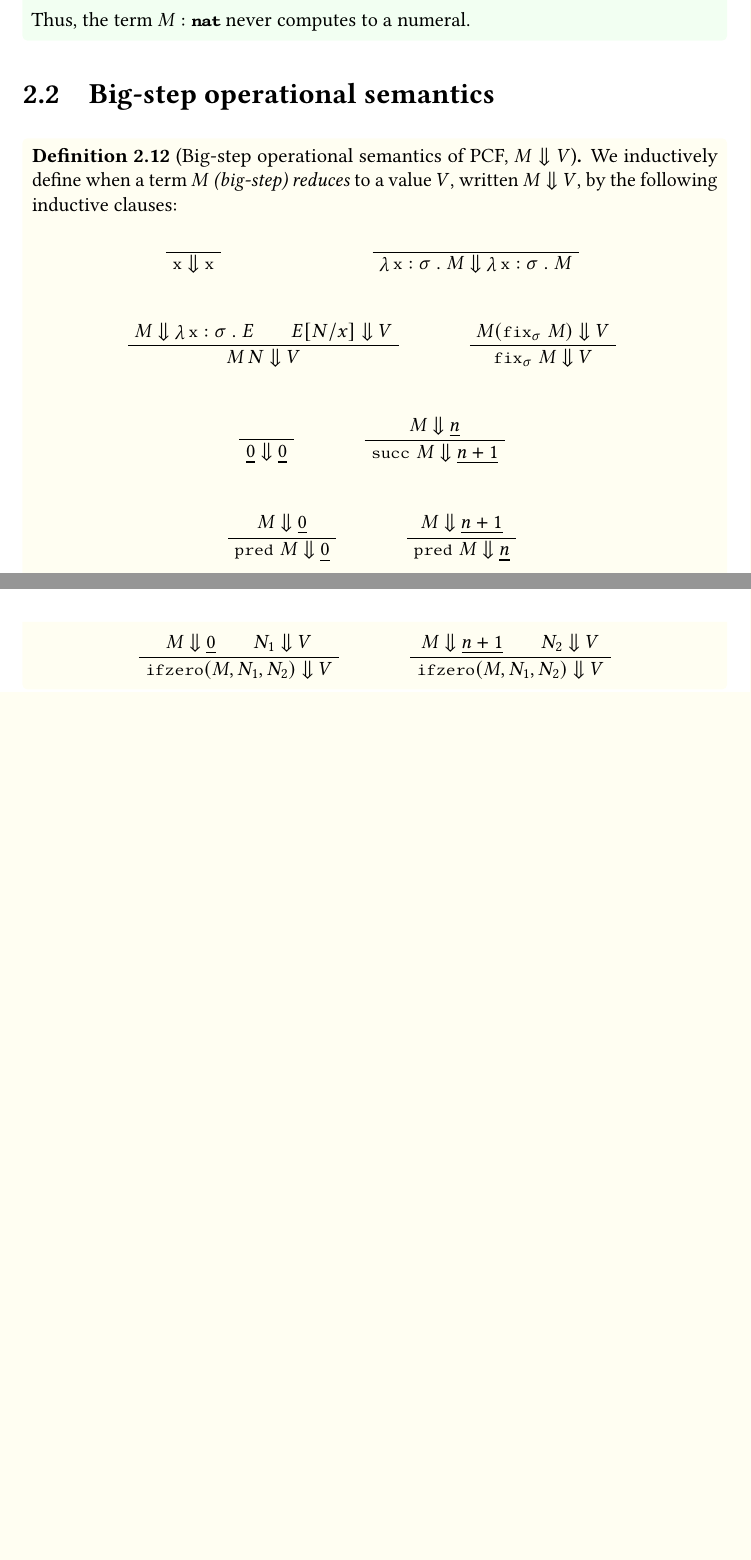
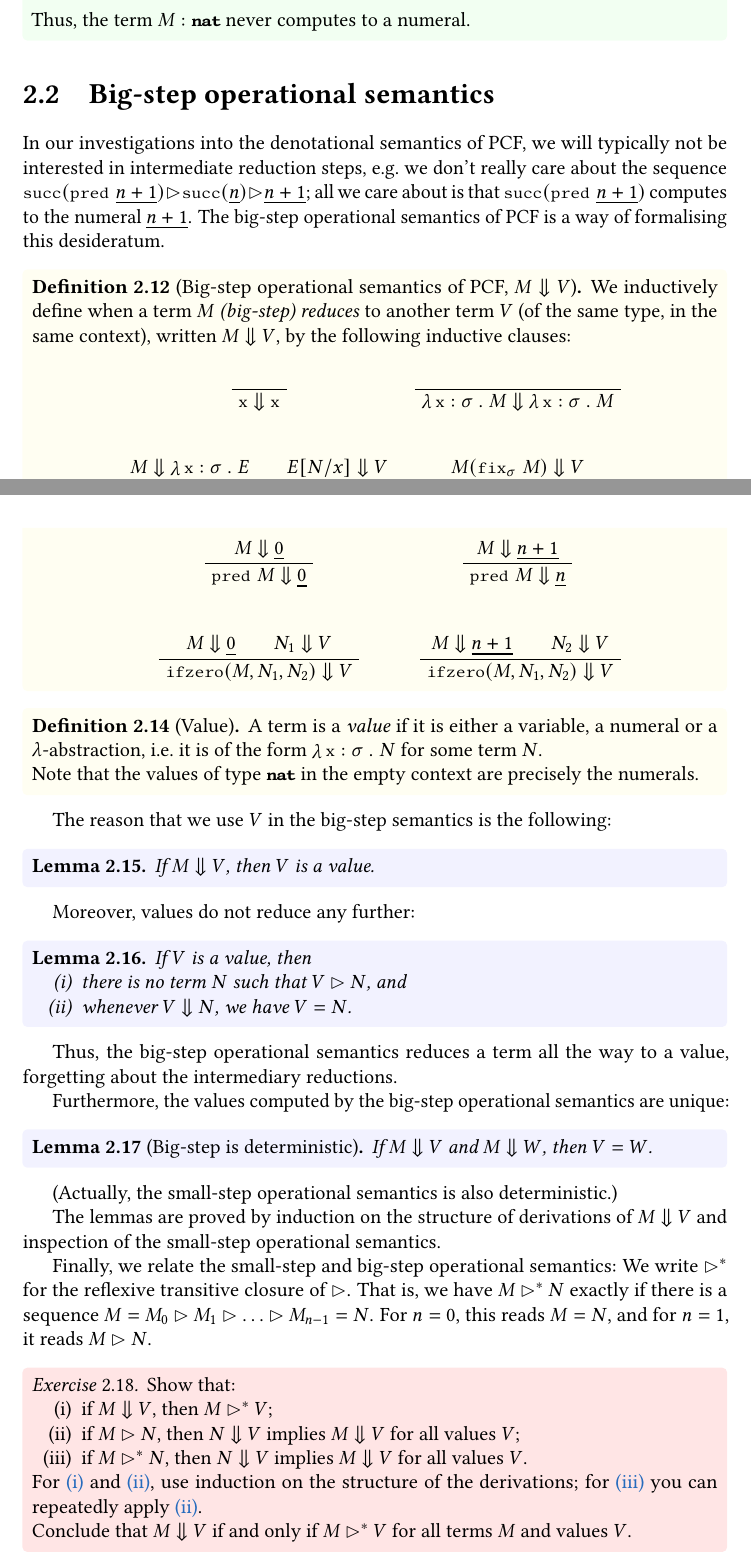
Before and after one commit to tomdjong/MGS-domain-theory, a LaTeX book (main.tex, which reads mainmatter/lecture-1.tex): two parts of pages 8 and 9 of 12 before the commit and two parts of pages 8 and 9 of 13 after it, joined at a grey line, cut so that both start at the same text, the shorter picture padded with empty space. Compiled offline with pdfLaTeX.

Commit message:
Explain big-step

```diff
--- a/mainmatter/lecture-1.tex
+++ b/mainmatter/lecture-1.tex
@@ -273,46 +273,125 @@ as the following one:
 
 \section{Big-step operational semantics}
 
+In our investigations into the denotational semantics of PCF, we will typically
+not be interested in intermediate reduction steps, e.g.\ we don't really care
+about the sequence
+\(\pcfsuc(\pcfpred\,\numeral{n+1}) \smallstep \pcfsuc(\numeral{n}) \smallstep
+\numeral{n+1}\); all we care about is that \(\pcfsuc(\pcfpred\,\numeral{n+1})\)
+computes to the numeral \(\numeral{n+1}\).
+%
+The big-step operational semantics of PCF is a way of formalising this
+desideratum.
+
 \begin{definition}[Big-step operational semantics of PCF, \(M \bigstep V\)]
-  We inductively define when a term \(M\) \emph{(big-step) reduces} to a value
-  \(V\), written \(M \bigstep V\), by the following inductive clauses:
-  \begin{center}
+  We inductively define when a term \(M\) \emph{(big-step) reduces} to another
+  term \(V\) (of the same type, in the same context), written
+  \(M \bigstep V\), by the following inductive clauses:
+  \begin{longtable}{cc}
   \AxiomC{\phantom{${\bigstep}$}}
   \UnaryInfC{\(\var x \bigstep \var x\)}
-  \DisplayProof\quad\quad\quad\quad\quad\quad\quad
+  \DisplayProof
+  &
   \AxiomC{\phantom{${\bigstep}$}}
   \UnaryInfC{\(\lambdadot{\var x : \sigma}{M} \bigstep \lambdadot{\var x : \sigma}{M}\)}
   \DisplayProof\vspace{1cm}\\
   \AxiomC{\(M \bigstep \lambdadot{\var x : \sigma}{E}\)}
   \AxiomC{\(E[N/x] \bigstep V\)}
   \BinaryInfC{\(M \, N \bigstep V\)}
-  \DisplayProof\quad\quad\quad
+  \DisplayProof
+  &
   \AxiomC{\(M(\pcffix_{\sigma} \, M) \bigstep V\)}
   \UnaryInfC{\({\pcffix_{\sigma} \, M} \bigstep V\)}
   \DisplayProof\vspace{1cm}\\
   \AxiomC{\phantom{${\bigstep}$}}
   \UnaryInfC{\(\numeral 0 \bigstep \numeral 0\)}
-  \DisplayProof\quad\quad\quad
+  \DisplayProof
+  &
   \AxiomC{\(M \bigstep \numeral{n}\)}
   \UnaryInfC{\(\pcfsuc \, M \bigstep \numeral{n+1}\)}
   \DisplayProof\vspace{1cm}\\
   \AxiomC{\(M \bigstep \numeral 0\)}
   \UnaryInfC{\(\pcfpred \, M \bigstep \numeral 0\)}
-  \DisplayProof\quad\quad\quad
-  %
+  \DisplayProof
+  &
   \AxiomC{\(M \bigstep \numeral {n+1}\)}
   \UnaryInfC{\(\pcfpred \, M \bigstep \numeral n\)}
   \DisplayProof\vspace{1cm}\\
   \AxiomC{\(M \bigstep \numeral 0\)}
   \AxiomC{\(N_1 \bigstep V\)}
   \BinaryInfC{\(\pcfifz(M,N_1,N_2) \bigstep V\)}
-  \DisplayProof\quad\quad\quad
+  \DisplayProof
+  &
   \AxiomC{\(M \bigstep \numeral {n+1}\)}
   \AxiomC{\(N_2 \bigstep V\)}
   \BinaryInfC{\(\pcfifz(M,N_1,N_2) \bigstep V\)}
   \DisplayProof
-  \end{center}
+  \end{longtable}
 \end{definition}
+
+\begin{definition}[Value]
+  A term is a \emph{value} if it is either a variable, a numeral or a
+  \(\lambda\)-abstraction, i.e.\ it is of the form
+  \(\lambdadot{\var x : \sigma}{N}\) for some term \(N\).
+
+  Note that the values of type \(\pcfnat\) in the empty context are precisely
+  the numerals.
+\end{definition}
+
+The reason that we use \(V\) in the big-step semantics is the following:
+
+\begin{lemma}
+  If \(M \bigstep V\), then \(V\) is a value.
+\end{lemma}
+
+Moreover, values do not reduce any further:
+
+\begin{lemma}
+  If \(V\) is a value, then
+  \begin{enumerate}[(i)]
+  \item there is no term \(N\) such that \(V \smallstep N\), and
+  \item whenever \(V \bigstep N\), we have \(V = N\).
+  \end{enumerate}
+\end{lemma}
+
+Thus, the big-step operational semantics reduces a term all the way to a value,
+forgetting about the intermediary reductions.
+
+Furthermore, the values computed by the big-step operational semantics are
+unique:
+\begin{lemma}[Big-step is deterministic]
+  If \(M \bigstep V\) and \(M \bigstep W\), then \(V = W\).
+\end{lemma}
+
+(Actually, the small-step operational semantics is also deterministic.)
+
+The lemmas are proved by induction on the structure of derivations of
+\(M \bigstep V\) and inspection of the small-step operational semantics.
+
+Finally, we relate the small-step and big-step operational semantics:
+%
+We write \(\smallstep^\ast\) for the reflexive transitive closure of
+\(\smallstep\). That is, we have \(M \smallstep^\ast N\) exactly if there is a
+sequence \(M = M_0 \smallstep M_1 \smallstep \dots \smallstep M_{n-1} = N\). For
+\(n = 0\), this reads \(M = N\), and for \(n = 1\), it reads \(M \smallstep N\).
+
+\begin{exercise}\label{exer:small-and-big-step}
+  Show that:
+  \begin{enumerate}[(i)]
+  \item\label{bigstep-implies-smallstep} if \(M \bigstep V\), then \(M \smallstep^\ast V\);
+  \item\label{smallstep-gives-bigstep} if \(M \smallstep N\), then
+    \(N \bigstep V\) implies \(M \bigstep V\) for all values \(V\);
+  \item\label{smallstep-gives-bigstep'} if \(M \smallstep^\ast N\), then
+    \(N \bigstep V\) implies \(M \bigstep V\) for all values \(V\).
+  \end{enumerate}
+  For~\ref{bigstep-implies-smallstep} and \ref{smallstep-gives-bigstep}, use
+  induction on the structure of the derivations; for
+  \ref{smallstep-gives-bigstep'} you can repeatedly
+  apply~\ref{smallstep-gives-bigstep}.
+
+  Conclude that \(M \bigstep V\) if and only if \(M \smallstep^\ast V\) for all
+  terms \(M\) and values \(V\).
+\end{exercise}
 
 \section{List of exercises}
 \begin{enumerate}
```
Also changed, not shown: mainmatter/lecture-1.tex (2 more changed lines).
